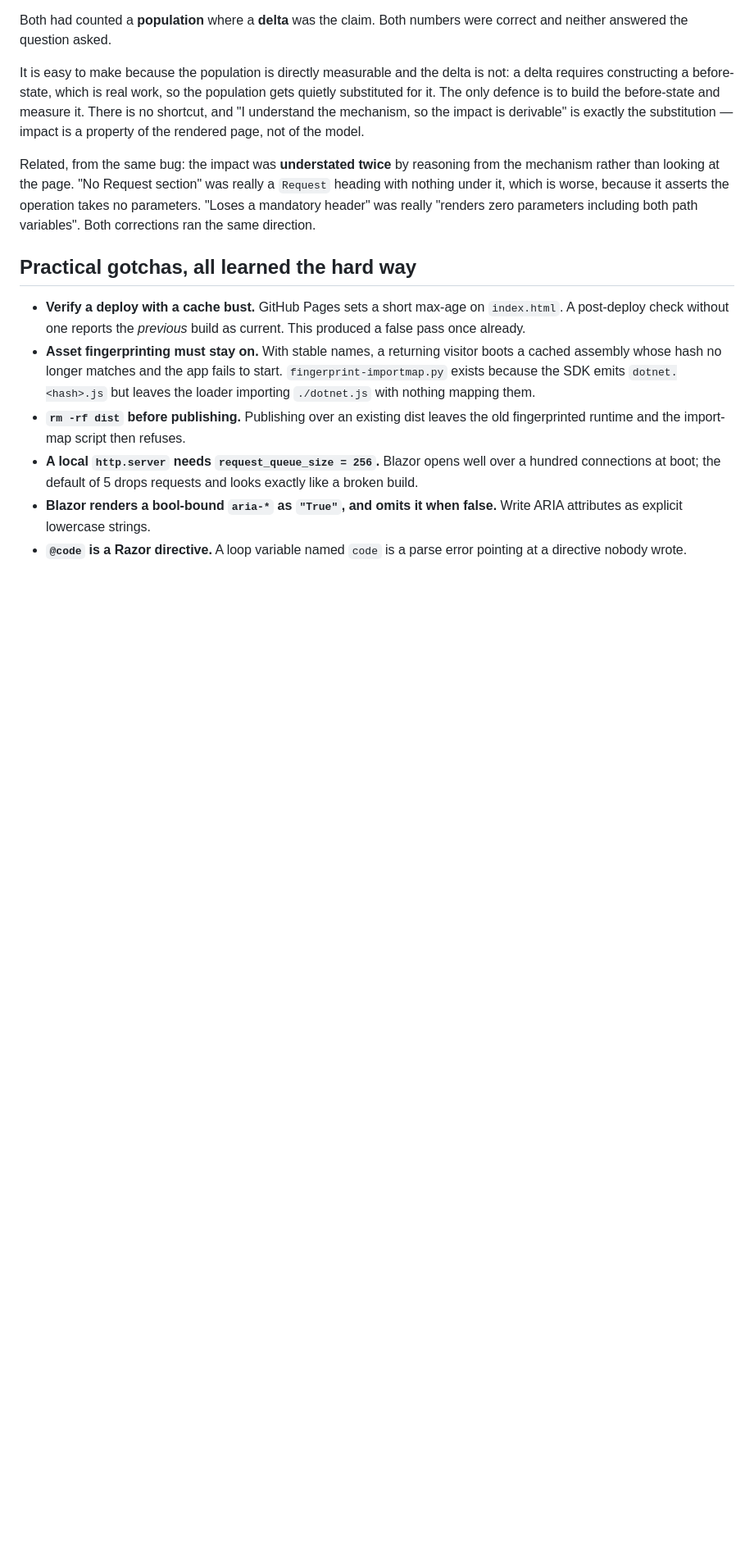
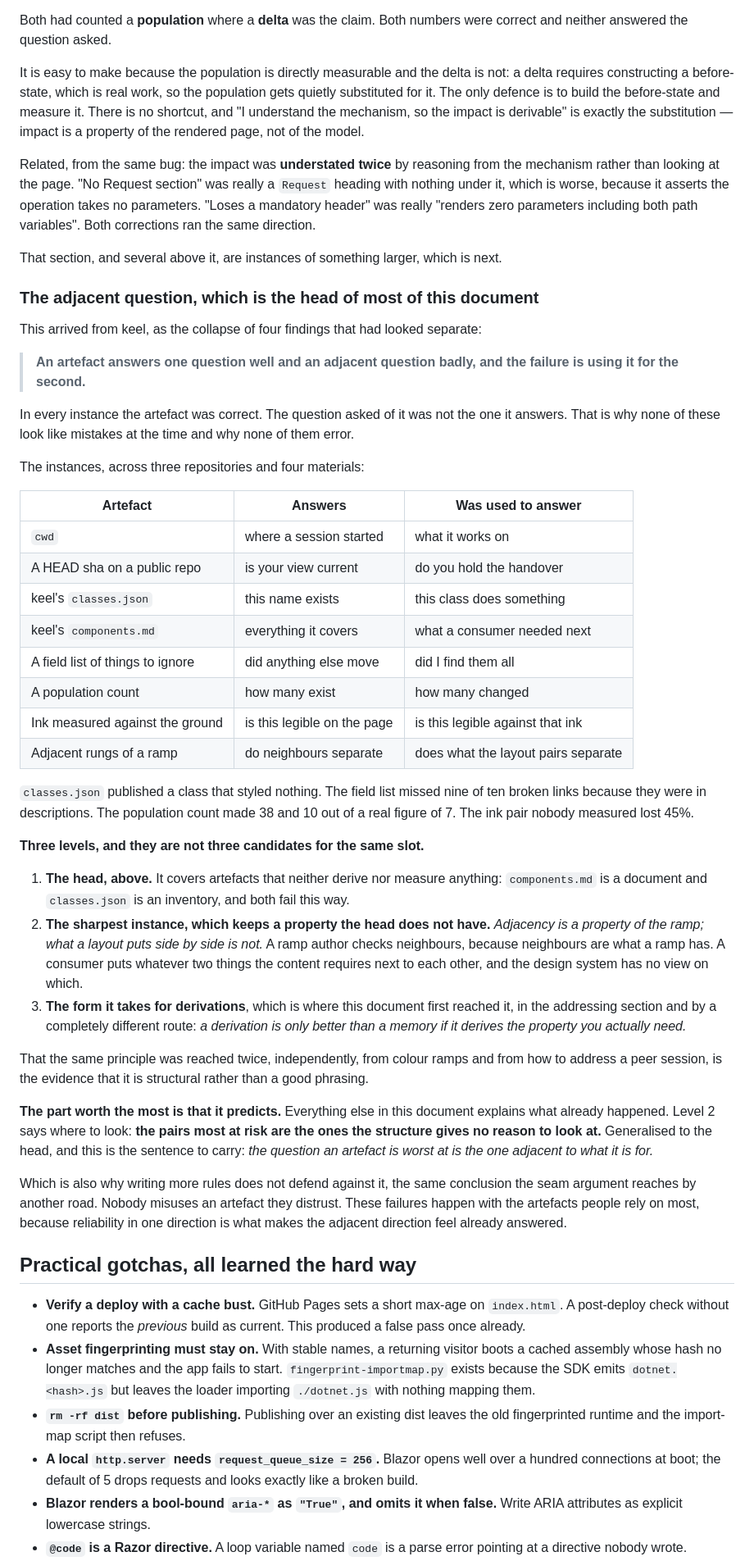
Before and after one commit to AdamCoulterOz/oas-browser, a Markdown page: HANDOVER.md, the part around the change. Shown at 82% size. GitHub-like rendering; blank space fills up the shorter version.

Commit message:
Name the pattern that most of this document is instances of
keel collapsed four of the day's separate findings into one form: an artefact
answers one question well and an adjacent question badly, and the failure is
using it for the second. In every case the artefact was correct and the
question asked of it was not the one it answers, which is why none of them look
like mistakes at the time and none of them error.

Adding ours to theirs gives eight instances across three repositories and four
materials, so it goes in as a section rather than a remark.

Three levels, and they are not competing candidates. keel's form is the head,
because it covers artefacts that neither derive nor measure anything: a
document that was accurate about everything it covered, an inventory that
recorded a name existing rather than doing anything. The adjacency line is its
sharpest instance and keeps a property the head does not have. The cwd
correction already in this document is the form it takes for derivations, and
it was reached from an entirely unrelated direction, which is the evidence that
the principle is structural rather than a nice phrasing.

The reason it earns a section is that it predicts. The rest of this document
explains what already happened. This says where to look next: the question an
artefact is worst at is the one adjacent to what it is for.

```diff
--- a/HANDOVER.md
+++ b/HANDOVER.md
@@ -939,6 +939,69 @@ really a `Request` heading with nothing under it, which is worse, because it
 asserts the operation takes no parameters. "Loses a mandatory header" was really
 "renders zero parameters including both path variables". Both corrections ran
 the same direction.
+
+That section, and several above it, are instances of something larger, which is
+next.
+
+### The adjacent question, which is the head of most of this document
+
+This arrived from keel, as the collapse of four findings that had looked
+separate:
+
+> **An artefact answers one question well and an adjacent question badly, and
+> the failure is using it for the second.**
+
+In every instance the artefact was correct. The question asked of it was not the
+one it answers. That is why none of these look like mistakes at the time and why
+none of them error.
+
+The instances, across three repositories and four materials:
+
+| Artefact | Answers | Was used to answer |
+|---|---|---|
+| `cwd` | where a session started | what it works on |
+| A HEAD sha on a public repo | is your view current | do you hold the handover |
+| keel's `classes.json` | this name exists | this class does something |
+| keel's `components.md` | everything it covers | what a consumer needed next |
+| A field list of things to ignore | did anything else move | did I find them all |
+| A population count | how many exist | how many changed |
+| Ink measured against the ground | is this legible on the page | is this legible against that ink |
+| Adjacent rungs of a ramp | do neighbours separate | does what the layout pairs separate |
+
+`classes.json` published a class that styled nothing. The field list missed nine
+of ten broken links because they were in descriptions. The population count made
+38 and 10 out of a real figure of 7. The ink pair nobody measured lost 45%.
+
+**Three levels, and they are not three candidates for the same slot.**
+
+1. **The head, above.** It covers artefacts that neither derive nor measure
+   anything: `components.md` is a document and `classes.json` is an inventory,
+   and both fail this way.
+2. **The sharpest instance, which keeps a property the head does not have.**
+   *Adjacency is a property of the ramp; what a layout puts side by side is not.*
+   A ramp author checks neighbours, because neighbours are what a ramp has. A
+   consumer puts whatever two things the content requires next to each other,
+   and the design system has no view on which.
+3. **The form it takes for derivations**, which is where this document first
+   reached it, in the addressing section and by a completely different route:
+   *a derivation is only better than a memory if it derives the property you
+   actually need.*
+
+That the same principle was reached twice, independently, from colour ramps and
+from how to address a peer session, is the evidence that it is structural rather
+than a good phrasing.
+
+**The part worth the most is that it predicts.** Everything else in this
+document explains what already happened. Level 2 says where to look: **the pairs
+most at risk are the ones the structure gives no reason to look at.** Generalised
+to the head, and this is the sentence to carry: *the question an artefact is
+worst at is the one adjacent to what it is for.*
+
+Which is also why writing more rules does not defend against it, the same
+conclusion the seam argument reaches by another road. Nobody misuses an artefact
+they distrust. These failures happen with the artefacts people rely on most,
+because reliability in one direction is what makes the adjacent direction feel
+already answered.
 
 ## Practical gotchas, all learned the hard way
 
```
